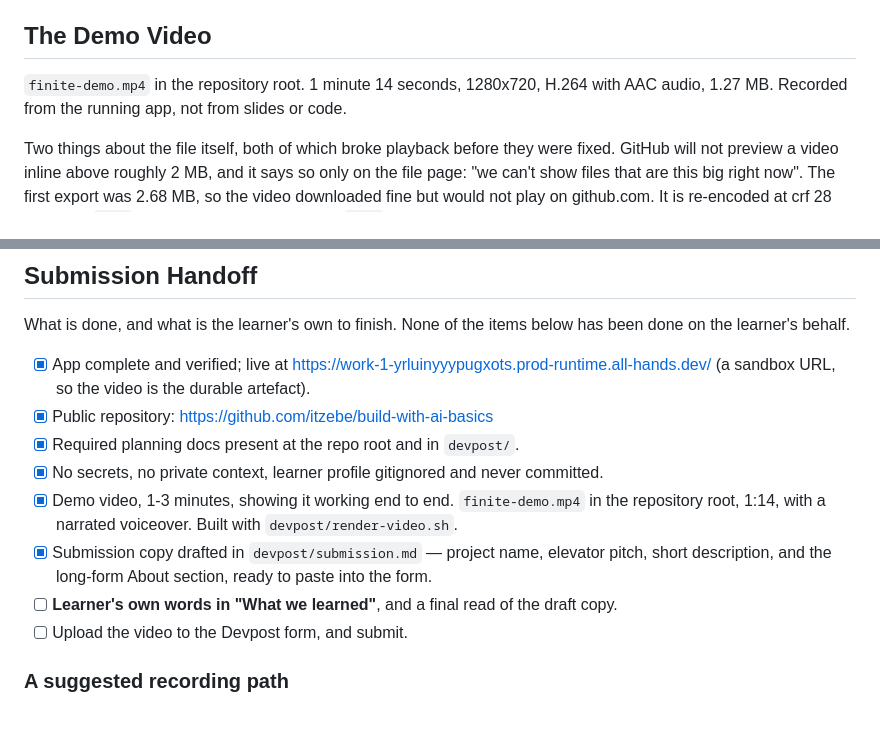
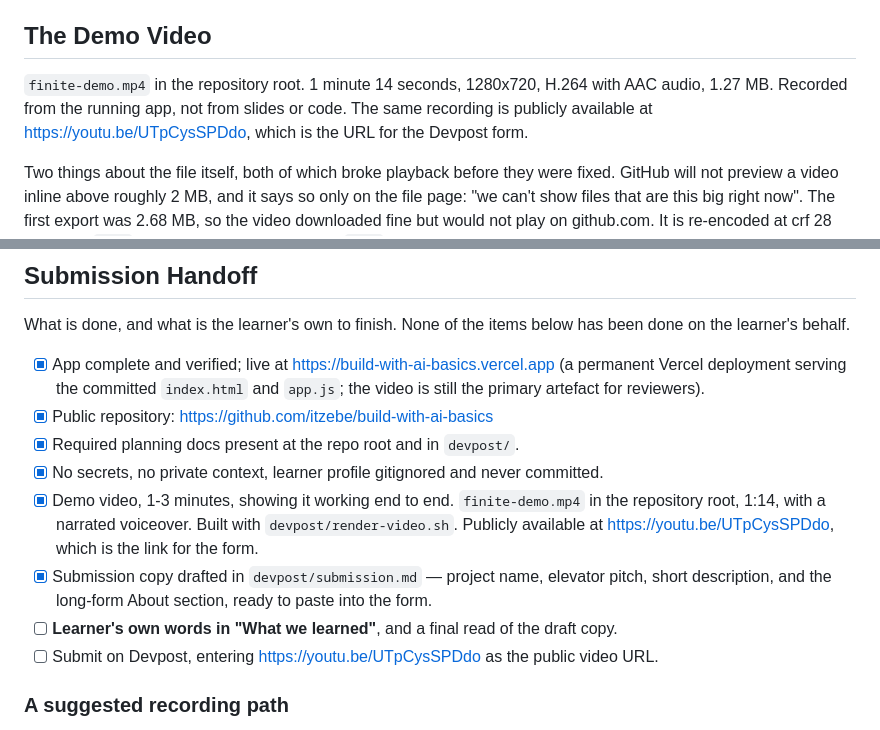
Before and after one commit to itzebe/build-with-ai-basics, a Markdown page: devpost/checklist.md, 2 parts joined by grey strips. GitHub-like rendering.

```diff
--- a/devpost/checklist.md
+++ b/devpost/checklist.md
@@ -103,7 +103,8 @@ external requests, no 404s; mobile has no overflow and touch marking still works
 ## The Demo Video
 
 `finite-demo.mp4` in the repository root. 1 minute 14 seconds, 1280x720, H.264 with AAC
-audio, 1.27 MB. Recorded from the running app, not from slides or code.
+audio, 1.27 MB. Recorded from the running app, not from slides or code. The same recording
+is publicly available at https://youtu.be/UTpCysSPDdo, which is the URL for the Devpost form.
 
 Two things about the file itself, both of which broke playback before they were fixed.
 GitHub will not preview a video inline above roughly 2 MB, and it says so only on the file
@@ -154,18 +155,19 @@ repository alone: the count moving without the user, the return line, and the gr
 What is done, and what is the learner's own to finish. None of the items below has been
 done on the learner's behalf.
 
-- [x] App complete and verified; live at
-      https://work-1-yrluinyyypugxots.prod-runtime.all-hands.dev/ (a sandbox URL, so the
-      video is the durable artefact).
+- [x] App complete and verified; live at https://build-with-ai-basics.vercel.app (a
+      permanent Vercel deployment serving the committed `index.html` and `app.js`; the
+      video is still the primary artefact for reviewers).
 - [x] Public repository: https://github.com/itzebe/build-with-ai-basics
 - [x] Required planning docs present at the repo root and in `devpost/`.
 - [x] No secrets, no private context, learner profile gitignored and never committed.
 - [x] Demo video, 1-3 minutes, showing it working end to end. `finite-demo.mp4` in the
       repository root, 1:14, with a narrated voiceover. Built with `devpost/render-video.sh`.
+      Publicly available at https://youtu.be/UTpCysSPDdo, which is the link for the form.
 - [x] Submission copy drafted in `devpost/submission.md` — project name, elevator pitch,
       short description, and the long-form About section, ready to paste into the form.
 - [ ] **Learner's own words in "What we learned"**, and a final read of the draft copy.
-- [ ] Upload the video to the Devpost form, and submit.
+- [ ] Submit on Devpost, entering https://youtu.be/UTpCysSPDdo as the public video URL.
 
 ### A suggested recording path
 
```
Also changed, not shown: README.md (+57 -6 lines), devpost/submission.md (+22 -11 lines).
